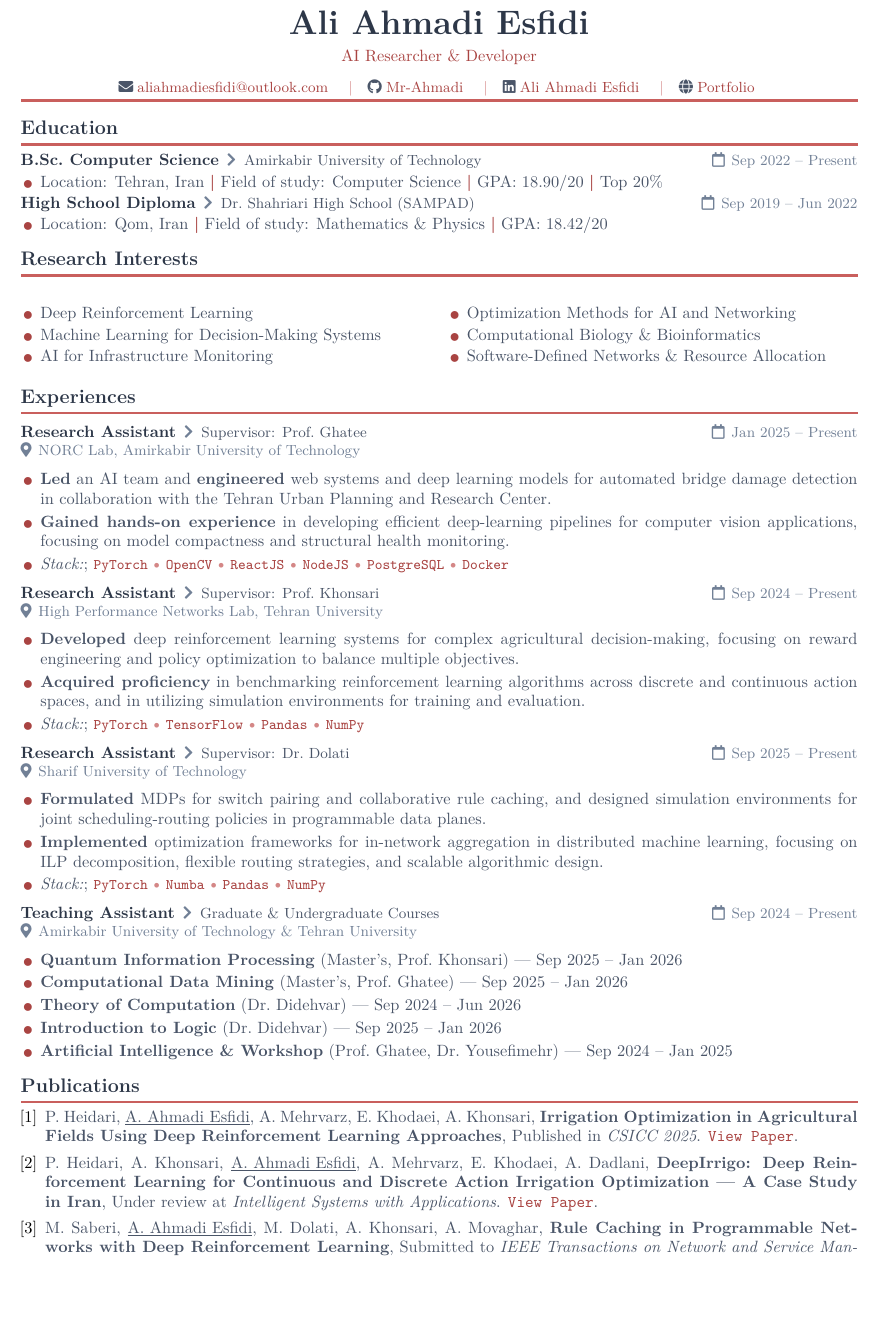
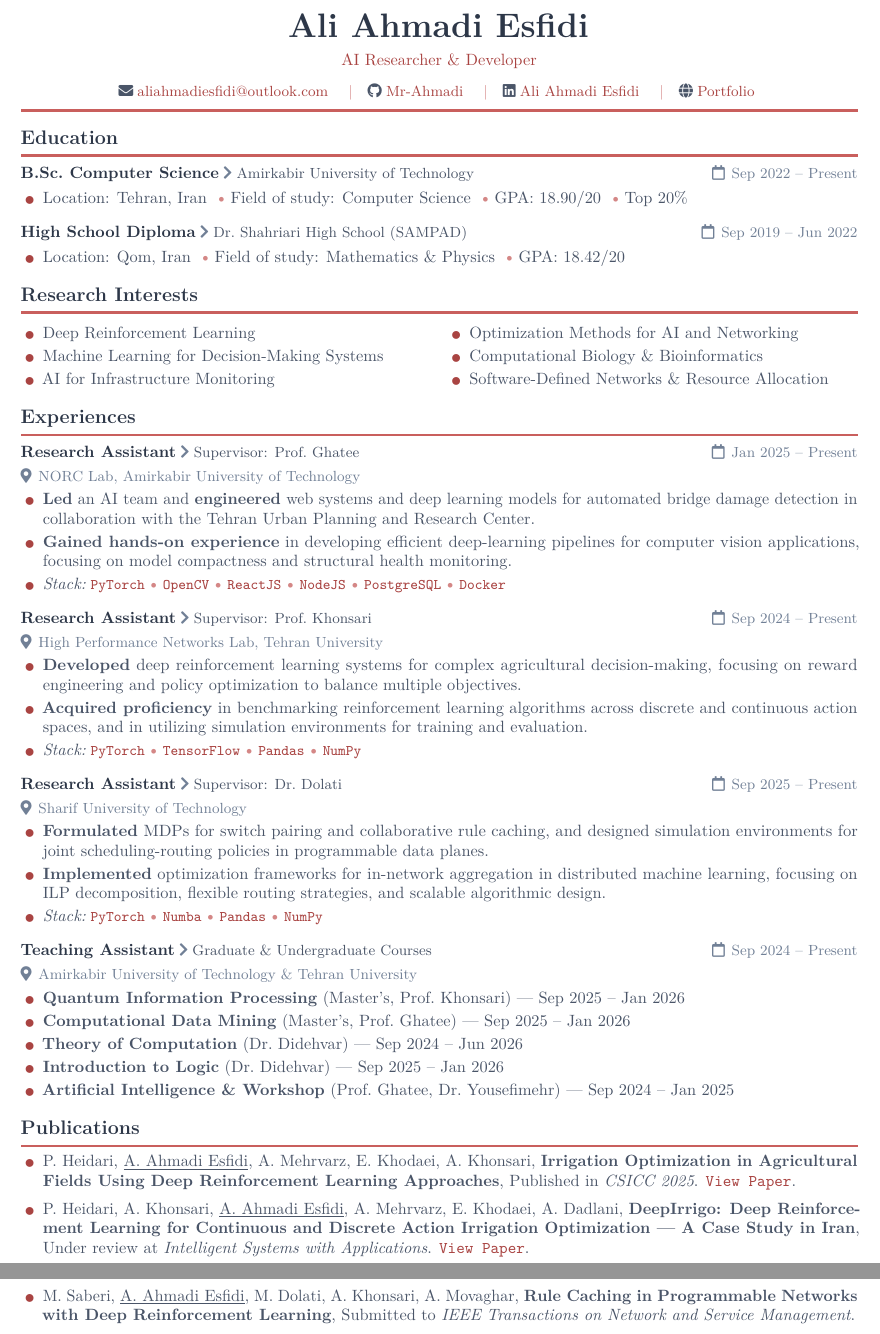
Before and after one commit to Mr-Ahmadi/Portfolio, a LaTeX document (assets/Ali Ahmadi Esfidi.tex): part of page 1 of 2 before the commit and two parts of pages 1 and 2 of 2 after it, the two joined at a grey line, cut so that both start at the same text, the shorter picture padded with empty space. Compiled offline with pdfLaTeX.

Commit message:
fix: enhance LaTeX CV structure and formatting; update hyperlinks and add new commands

```diff
--- a/assets/Ali Ahmadi Esfidi.tex
+++ b/assets/Ali Ahmadi Esfidi.tex
@@ -11,6 +11,7 @@
 \usepackage{parskip}
 \usepackage[T1]{fontenc}
 \usepackage{lmodern}
+\usepackage{microtype}
 \usepackage{pgffor}
 \usepackage{multicol}
 
@@ -24,7 +25,11 @@
 \definecolor{dotcol}{HTML}{d48786}
 
 % ─── HYPERLINKS ──────────────────────────────────────────────────────────────
-\hypersetup{colorlinks=true, urlcolor=accent, linkcolor=accent}
+\hypersetup{
+    colorlinks=true, urlcolor=accent, linkcolor=accent,
+    pdftitle={Ali Ahmadi Esfidi - Curriculum Vitae},
+    pdfauthor={Ali Ahmadi Esfidi}
+}
 
 % ─── SPACING ─────────────────────────────────────────────────────────────────
 \setlength{\parindent}{0pt}
@@ -116,7 +143,7 @@
 %  HEADER
 % ══════════════════════════════════════════════════════════
 \begin{center}
-    {\huge\bfseries\color{darkgray} Ali Ahmadi Esfidi}\\[4pt]
+    {\huge\bfseries\color{darkgray} Ali Ahmadi Esfidi}\\[5pt]
     {\color{accent} AI Researcher \& Developer}\\[7pt]
     {\small\color{medgray}
         \faEnvelope\;\href{mailto:aliahmadiesfidi@outlook.com}{aliahmadiesfidi@outlook.com}
@@ -128,99 +155,99 @@
         \faGlobe\;\href{https://mr-ahmadi.github.io/Portfolio/}{Portfolio}
     }
 \end{center}
-\vspace{2pt}
+\vspace{5pt}
 {\color{rulecol}\hrule height 2pt}
-\vspace{2pt}
 
 % ══════════════════════════════════════════════════════════
 %  EDUCATION
 % ══════════════════════════════════════════════════════════
 \section{Education}
-\begin{tabularx}{\linewidth}{@{}Xr@{}}
-    \textbf{\color{darkgray}B.Sc.\ Computer Science}
-    \textcolor{lightgray}{\small\,\faChevronRight\,}
-    \textcolor{medgray}{\small Amirkabir University of Technology} &
-    {\small\color{lightgray}\faCalendar[regular]\;\,Sep 2022 -- Present}
-\end{tabularx}
-\begin{itemize}[leftmargin=1.2em, itemsep=1pt, topsep=1pt]
-    \cvbullet {\color{medgray} Location: Tehran, Iran {\color{accent}\textbf{|}} Field of study: Computer Science {\color{accent}\textbf{|}} GPA: 18.90/20 {\color{accent}\textbf{|}} Top 20\%}
-\end{itemize}
 
-\begin{tabularx}{\linewidth}{@{}Xr@{}}
-    \textbf{\color{darkgray}High School Diploma}
-    \textcolor{lightgray}{\small\,\faChevronRight\,}
-    \textcolor{medgray}{\small Dr.\ Shahriari High School (SAMPAD)} &
-    {\small\color{lightgray}\faCalendar[regular]\;\,Sep 2019 -- Jun 2022}
-\end{tabularx}
-\begin{itemize}[leftmargin=1.2em, itemsep=1pt, topsep=1pt]
-    \cvbullet {\color{medgray} Location: Qom, Iran {\color{accent}\textbf{|}} Field of study: Mathematics \& Physics {\color{accent}\textbf{|}} GPA: 18.42/20}
-\end{itemize}
+\cvhead{B.Sc.\ Computer Science}{Amirkabir University of Technology}%
+       {Sep 2022 -- Present}
+\begin{cvitems}
+    \cvbullet {\color{medgray}
+        Location: Tehran, Iran \tdot Field of study: Computer Science
+        \tdot GPA: 18.90/20 \tdot Top 20\%}
+\end{cvitems}
 
+\entrygap
+
+\cvhead{High School Diploma}{Dr.\ Shahriari High School (SAMPAD)}%
+       {Sep 2019 -- Jun 2022}
+\begin{cvitems}
+    \cvbullet {\color{medgray}
+        Location: Qom, Iran \tdot Field of study: Mathematics \& Physics
+        \tdot GPA: 18.42/20}
+\end{cvitems}
 
 % ══════════════════════════════════════════════════════════
 %  RESEARCH INTERESTS
 % ══════════════════════════════════════════════════════════
 \section{Research Interests}
+
+\setlength{\multicolsep}{0pt}
 \begin{multicols}{2}
-\begin{itemize}[leftmargin=1.2em, itemsep=1pt, topsep=1pt]
+\begin{cvitems}
     \cvbullet {\color{medgray} Deep Reinforcement Learning}
     \cvbullet {\color{medgray} Machine Learning for Decision-Making Systems}
     \cvbullet {\color{medgray} AI for Infrastructure Monitoring}
     \cvbullet {\color{medgray} Optimization Methods for AI and Networking}
     \cvbullet {\color{medgray} Computational Biology \& Bioinformatics}
     \cvbullet {\color{medgray} Software-Defined Networks \& Resource Allocation}
-\end{itemize}
+\end{cvitems}
 \end{multicols}
 
 % ══════════════════════════════════════════════════════════
 %  EXPERIENCE
 % ══════════════════════════════════════════════════════════
 \section{Experiences}
+
 \cventry{Research Assistant}{Supervisor: Prof.\ Ghatee}%
         {Jan 2025 -- Present}{NORC Lab, Amirkabir University of Technology}
-\begin{itemize}[leftmargin=1.2em, itemsep=2pt, topsep=0pt, partopsep=0pt, parsep=0pt]
+\begin{cvitems}
     \cvbullet {\color{medgray}
         \textbf{Led} an AI team and \textbf{engineered} web systems and deep learning models for automated bridge damage detection in collaboration with the Tehran Urban Planning and Research Center.}
     \cvbullet {\color{medgray}
         \textbf{Gained hands-on experience} in developing efficient deep-learning pipelines for computer vision applications, focusing on model compactness and structural health monitoring.}
     \cvbullet {\color{medgray}
-\textit{Stack:};
+        \stacklabel
         \tstack{PyTorch, OpenCV, ReactJS, NodeJS, PostgreSQL, Docker}}
-\end{itemize}
+\end{cvitems}
 
-\vspace{4pt}
+\entrygap
 
 \cventry{Research Assistant}{Supervisor: Prof.\ Khonsari}%
         {Sep 2024 -- Present}{High Performance Networks Lab, Tehran University}
-\begin{itemize}[leftmargin=1.2em, itemsep=2pt, topsep=0pt, partopsep=0pt, parsep=0pt]
+\begin{cvitems}
     \cvbullet {\color{medgray}
         \textbf{Developed} deep reinforcement learning systems for complex agricultural decision-making, focusing on reward engineering and policy optimization to balance multiple objectives.}
     \cvbullet {\color{medgray}
         \textbf{Acquired proficiency} in benchmarking reinforcement learning algorithms across discrete and continuous action spaces, and in utilizing simulation environments for training and evaluation.}
     \cvbullet {\color{medgray}
-\textit{Stack:};
+        \stacklabel
         \tstack{PyTorch, TensorFlow, Pandas, NumPy}}
-\end{itemize}
+\end{cvitems}
 
-\vspace{4pt}
+\entrygap
 
 \cventry{Research Assistant}{Supervisor: Dr.\ Dolati}%
         {Sep 2025 -- Present}{Sharif University of Technology}
-\begin{itemize}[leftmargin=1.2em, itemsep=2pt, topsep=0pt, partopsep=0pt, parsep=0pt]
+\begin{cvitems}
     \cvbullet {\color{medgray}
         \textbf{Formulated} MDPs for switch pairing and collaborative rule caching, and designed simulation environments for joint scheduling-routing policies in programmable data planes.}
     \cvbullet {\color{medgray}
         \textbf{Implemented} optimization frameworks for in-network aggregation in distributed machine learning, focusing on ILP decomposition, flexible routing strategies, and scalable algorithmic design.}
     \cvbullet {\color{medgray}
-\textit{Stack:};
+        \stacklabel
         \tstack{PyTorch, Numba, Pandas, NumPy}}
-\end{itemize}
+\end{cvitems}
 
-\vspace{4pt}
+\entrygap
 
 \cventry{Teaching Assistant}{Graduate \& Undergraduate Courses}%
         {Sep 2024 -- Present}{Amirkabir University of Technology \& Tehran University}
-\begin{itemize}[leftmargin=1.2em, itemsep=2pt, topsep=0pt, partopsep=0pt, parsep=0pt]
+\begin{cvitems}
     \cvbullet {\color{medgray}
         \textbf{Quantum Information Processing} (Master's, Prof.\ Khonsari) --- Sep 2025 -- Jan 2026}
     \cvbullet {\color{medgray}
@@ -231,27 +258,28 @@
         \textbf{Introduction to Logic} (Dr.\ Didehvar) --- Sep 2025 -- Jan 2026}
     \cvbullet {\color{medgray}
         \textbf{Artificial Intelligence \& Workshop} (Prof.\ Ghatee, Dr.\ Yousefimehr) --- Sep 2024 -- Jan 2025}
-\end{itemize}
+\end{cvitems}
 
 % ══════════════════════════════════════════════════════════
 %  PUBLICATIONS
 % ══════════════════════════════════════════════════════════
 \section{Publications}
 
-\begin{enumerate}[leftmargin=1.5em, itemsep=4pt, topsep=0pt, partopsep=0pt, parsep=0pt, label={[\arabic*]}]
-    \item {\color{medgray}
+\begin{cvitems}[itemsep=5pt]
+\interlinepenalty=10000  % never split a reference across pages
+    \cvbullet {\color{medgray}
         P.\ Heidari, \underline{A.\ Ahmadi Esfidi}, A.\ Mehrvarz, E.\ Khodaei, A.\ Khonsari,
         \textbf{Irrigation Optimization in Agricultural Fields Using Deep Reinforcement Learning Approaches},
         Published in \textit{CSICC 2025}. \href{https://doi.org/10.1109/CSICC65765.2025.10967419}{\texttt{View Paper}}.}
-    \item {\color{medgray}
+    \cvbullet {\color{medgray}
         P.\ Heidari, A.\ Khonsari, \underline{A.\ Ahmadi Esfidi}, A.\ Mehrvarz, E.\ Khodaei, A.\ Dadlani,
         \textbf{DeepIrrigo: Deep Reinforcement Learning for Continuous and Discrete Action Irrigation Optimization --- A Case Study in Iran},
         Under review at \textit{Intelligent Systems with Applications}. \href{https://doi.org/10.2139/ssrn.6959427}{\texttt{View Paper}}.}
-    \item {\color{medgray}
+    \cvbullet {\color{medgray}
         M.\ Saberi, \underline{A.\ Ahmadi Esfidi}, M.\ Dolati, A.\ Khonsari, A.\ Movaghar,
         \textbf{Rule Caching in Programmable Networks with Deep Reinforcement Learning},
         Submitted to \textit{IEEE Transactions on Network and Service Management}.}
-    \item {\color{medgray}
+    \cvbullet {\color{medgray}
         M.\ Saberi, \underline{A.\ Ahmadi Esfidi}, M.\ Dolati, N.\ Omidvar,
         \textbf{FlexINA: In-Network Aggregation for Accelerating Distributed Machine Learning with Flexible Routing},
         Submitted to \textit{IEEE Transactions on Network and Service Management}.}
```
Also changed, not shown: assets/Ali Ahmadi Esfidi.pdf, assets/Ali Ahmadi Esfidi.tex (159 more changed lines), 1 other file. Lines whose indentation alone changed are shown as unchanged.
